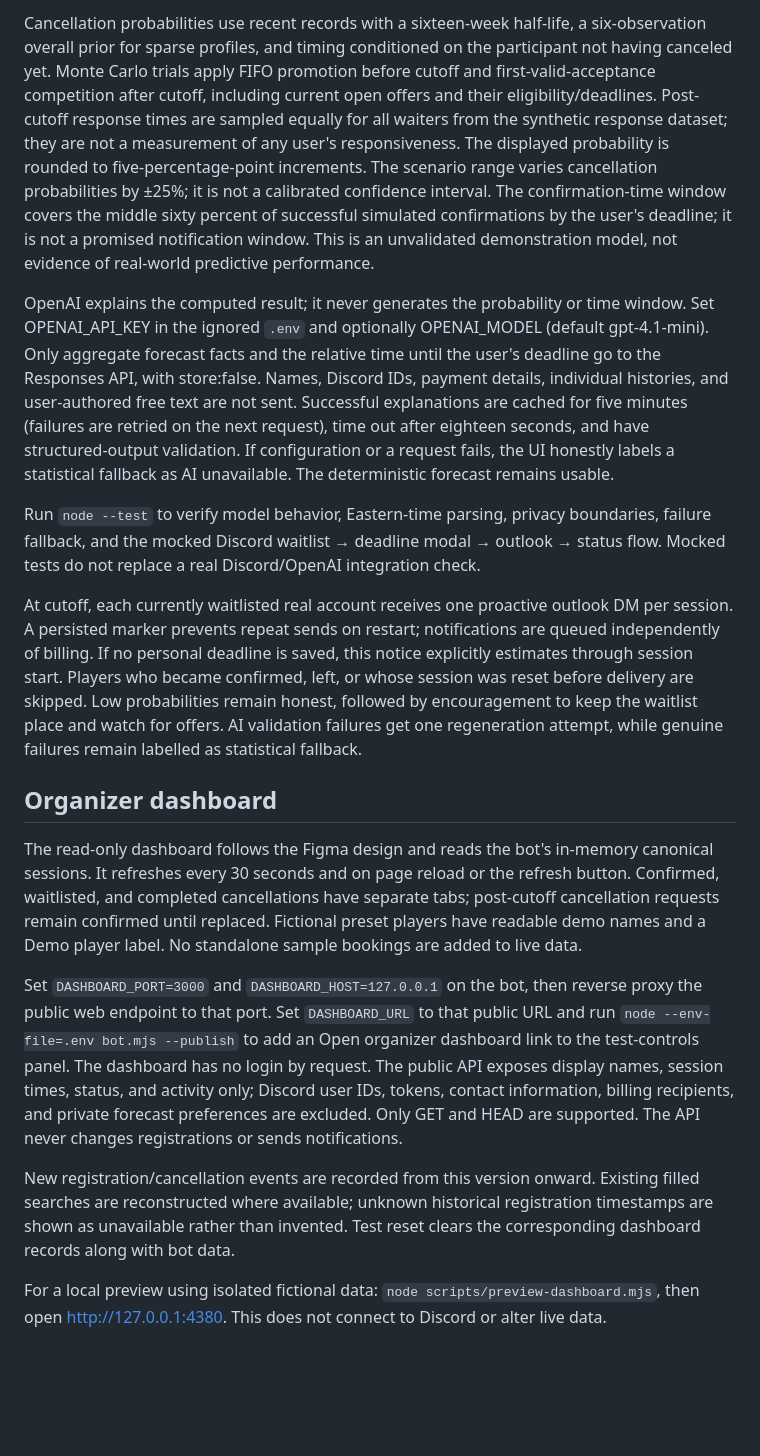
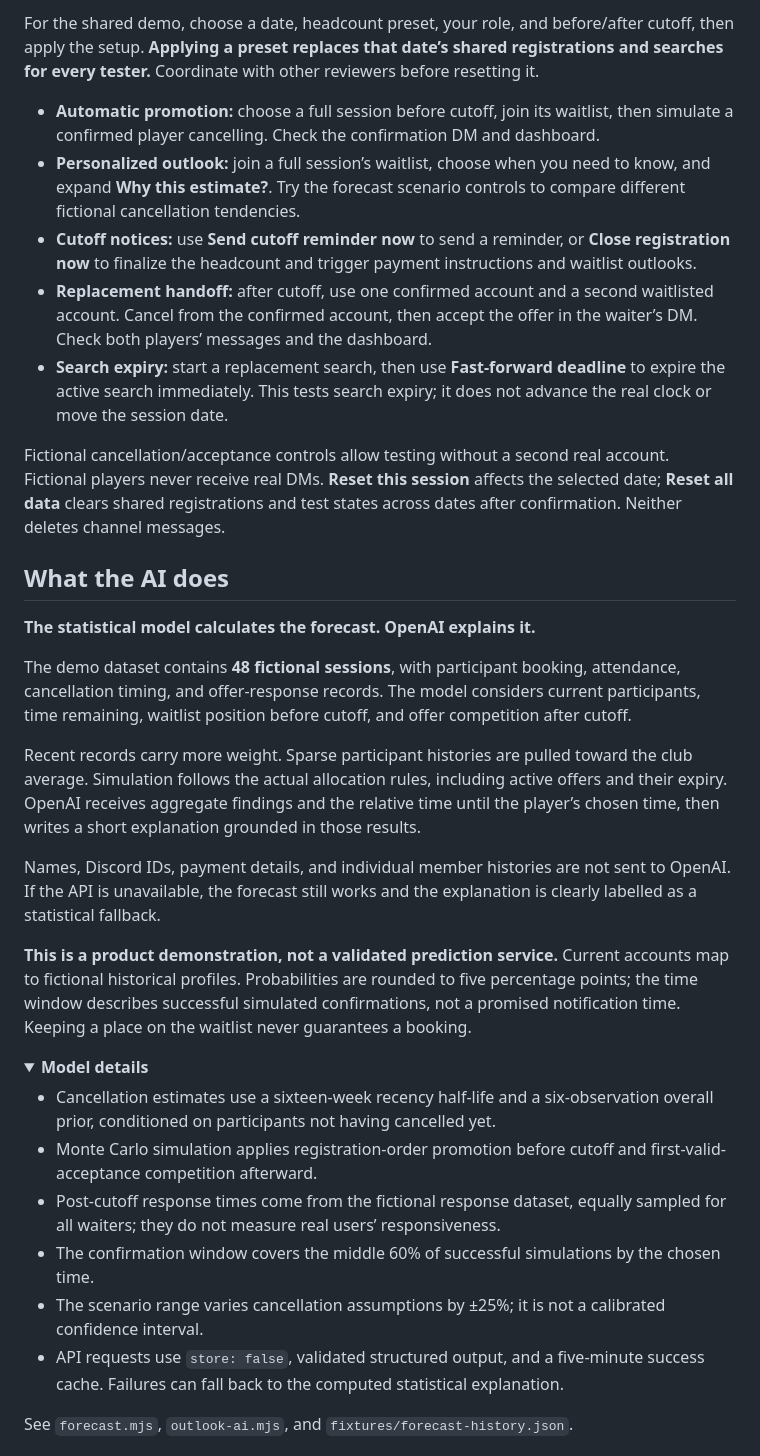
Before and after one commit to ChanEunPark/squash-club-bot, a Markdown page: README.md, the part around one of its changes. GitHub-like rendering; folded sections open; blank space fills up the shorter version.

```diff
--- a/README.md
+++ b/README.md
@@ -78,19 +74,37 @@ The statistical model in `forecast.mjs` uses `fixtures/forecast-history.json`: 4
 
-Cancellation probabilities use recent records with a sixteen-week half-life, a six-observation overall prior for sparse profiles, and timing conditioned on the participant not having canceled yet. Monte Carlo trials apply FIFO promotion before cutoff and first-valid-acceptance competition after cutoff, including current open offers and their eligibility/deadlines. Post-cutoff response times are sampled equally for all waiters from the synthetic response dataset; they are not a measurement of any user's responsiveness. The displayed probability is rounded to five-percentage-point increments. The scenario range varies cancellation probabilities by ±25%; it is not a calibrated confidence interval. The confirmation-time window covers the middle sixty percent of successful simulated confirmations by the user's deadline; it is not a promised notification window. This is an unvalidated demonstration model, not evidence of real-world predictive performance.
+For the shared demo, choose a date, headcount preset, your role, and before/after cutoff, then apply the setup. **Applying a preset replaces that date’s shared registrations and searches for every tester.** Coordinate with other reviewers before resetting it.
 
-OpenAI explains the computed result; it never generates the probability or time window. Set OPENAI_API_KEY in the ignored `.env` and optionally OPENAI_MODEL (default gpt-4.1-mini). Only aggregate forecast facts and the relative time until the user's deadline go to the Responses API, with store:false. Names, Discord IDs, payment details, individual histories, and user-authored free text are not sent. Successful explanations are cached for five minutes (failures are retried on the next request), time out after eighteen seconds, and have structured-output validation. If configuration or a request fails, the UI honestly labels a statistical fallback as AI unavailable. The deterministic forecast remains usable.
+- **Automatic promotion:** choose a full session before cutoff, join its waitlist, then simulate a confirmed player cancelling. Check the confirmation DM and dashboard.
+- **Personalized outlook:** join a full session’s waitlist, choose when you need to know, and expand **Why this estimate?**. Try the forecast scenario controls to compare different fictional cancellation tendencies.
+- **Cutoff notices:** use **Send cutoff reminder now** to send a reminder, or **Close registration now** to finalize the headcount and trigger payment instructions and waitlist outlooks.
+- **Replacement handoff:** after cutoff, use one confirmed account and a second waitlisted account. Cancel from the confirmed account, then accept the offer in the waiter’s DM. Check both players’ messages and the dashboard.
+- **Search expiry:** start a replacement search, then use **Fast-forward deadline** to expire the active search immediately. This tests search expiry; it does not advance the real clock or move the session date.
 
-Run `node --test` to verify model behavior, Eastern-time parsing, privacy boundaries, failure fallback, and the mocked Discord waitlist → deadline modal → outlook → status flow. Mocked tests do not replace a real Discord/OpenAI integration check.
+Fictional cancellation/acceptance controls allow testing without a second real account. Fictional players never receive real DMs. **Reset this session** affects the selected date; **Reset all data** clears shared registrations and test states across dates after confirmation. Neither deletes channel messages.
 
-At cutoff, each currently waitlisted real account receives one proactive outlook DM per session. A persisted marker prevents repeat sends on restart; notifications are queued independently of billing. If no personal deadline is saved, this notice explicitly estimates through session start. Players who became confirmed, left, or whose session was reset before delivery are skipped. Low probabilities remain honest, followed by encouragement to keep the waitlist place and watch for offers. AI validation failures get one regeneration attempt, while genuine failures remain labelled as statistical fallback.
+## What the AI does
 
+**The statistical model calculates the forecast. OpenAI explains it.**
 
-## Organizer dashboard
+The demo dataset contains **48 fictional sessions**, with participant booking, attendance, cancellation timing, and offer-response records. The model considers current participants, time remaining, waitlist position before cutoff, and offer competition after cutoff.
 
-The read-only dashboard follows the Figma design and reads the bot's in-memory canonical sessions. It refreshes every 30 seconds and on page reload or the refresh button. Confirmed, waitlisted, and completed cancellations have separate tabs; post-cutoff cancellation requests remain confirmed until replaced. Fictional preset players have readable demo names and a Demo player label. No standalone sample bookings are added to live data.
+Recent records carry more weight. Sparse participant histories are pulled toward the club average. Simulation follows the actual allocation rules, including active offers and their expiry. OpenAI receives aggregate findings and the relative time until the player’s chosen time, then writes a short explanation grounded in those results.
 
-Set `DASHBOARD_PORT=3000` and `DASHBOARD_HOST=127.0.0.1` on the bot, then reverse proxy the public web endpoint to that port. Set `DASHBOARD_URL` to that public URL and run `node --env-file=.env bot.mjs --publish` to add an Open organizer dashboard link to the test-controls panel. The dashboard has no login by request. The public API exposes display names, session times, status, and activity only; Discord user IDs, tokens, contact information, billing recipients, and private forecast preferences are excluded. Only GET and HEAD are supported. The API never changes registrations or sends notifications.
+Names, Discord IDs, payment details, and individual member histories are not sent to OpenAI. If the API is unavailable, the forecast still works and the explanation is clearly labelled as a statistical fallback.
 
-New registration/cancellation events are recorded from this version onward. Existing filled searches are reconstructed where available; unknown historical registration timestamps are shown as unavailable rather than invented. Test reset clears the corresponding dashboard records along with bot data.
+**This is a product demonstration, not a validated prediction service.** Current accounts map to fictional historical profiles. Probabilities are rounded to five percentage points; the time window describes successful simulated confirmations, not a promised notification time. Keeping a place on the waitlist never guarantees a booking.
 
-For a local preview using isolated fictional data: `node scripts/preview-dashboard.mjs`, then open http://127.0.0.1:4380. This does not connect to Discord or alter live data.
+<details>
+<summary><strong>Model details</strong></summary>
+
+- Cancellation estimates use a sixteen-week recency half-life and a six-observation overall prior, conditioned on participants not having cancelled yet.
+- Monte Carlo simulation applies registration-order promotion before cutoff and first-valid-acceptance competition afterward.
+- Post-cutoff response times come from the fictional response dataset, equally sampled for all waiters; they do not measure real users’ responsiveness.
+- The confirmation window covers the middle 60% of successful simulations by the chosen time.
+- The scenario range varies cancellation assumptions by ±25%; it is not a calibrated confidence interval.
+- API requests use `store: false`, validated structured output, and a five-minute success cache. Failures can fall back to the computed statistical explanation.
+
+See `forecast.mjs`, `outlook-ai.mjs`, and `fixtures/forecast-history.json`.
+
+</details>
+
```
Also changed, not shown: other parts of README.md (+96 -44 lines).
